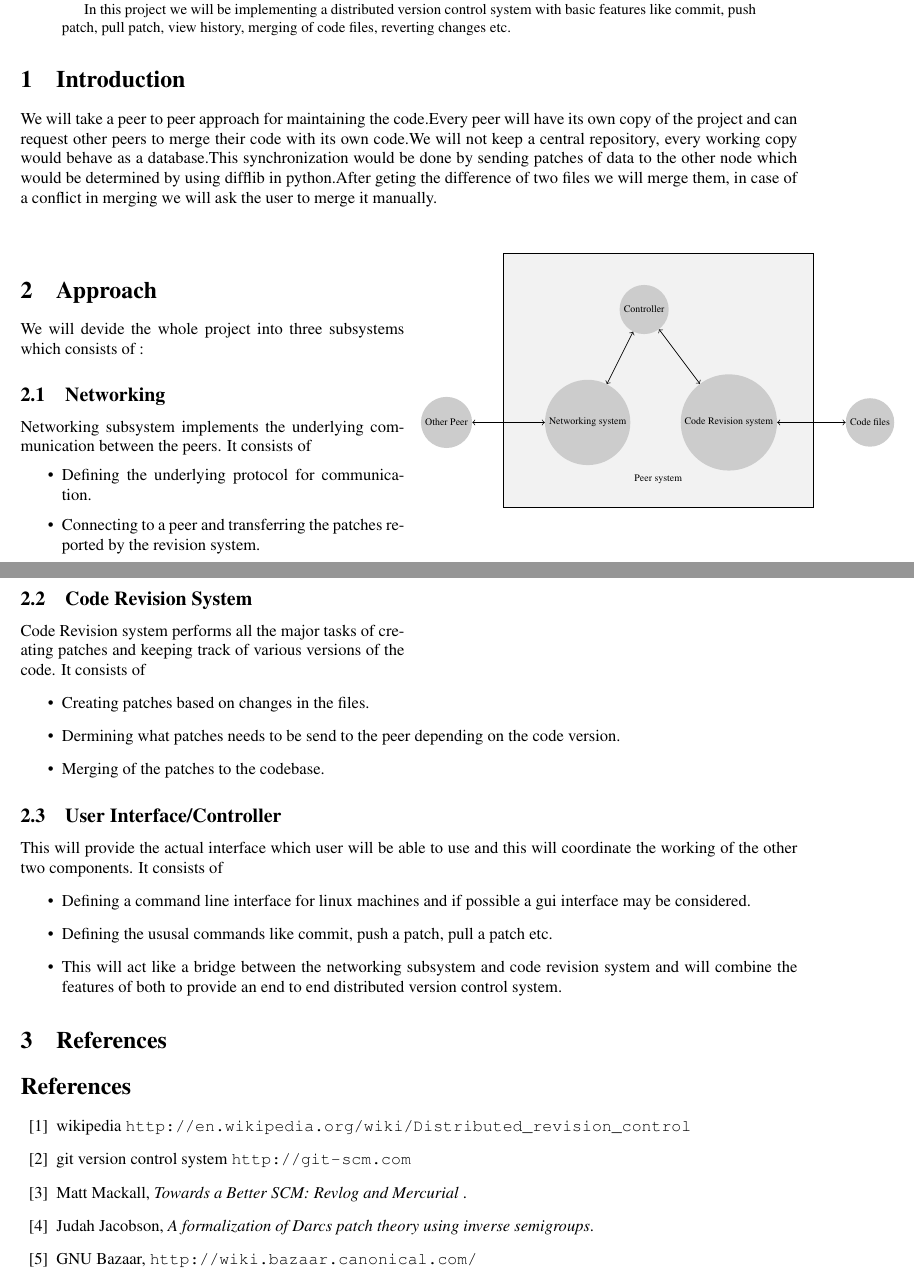
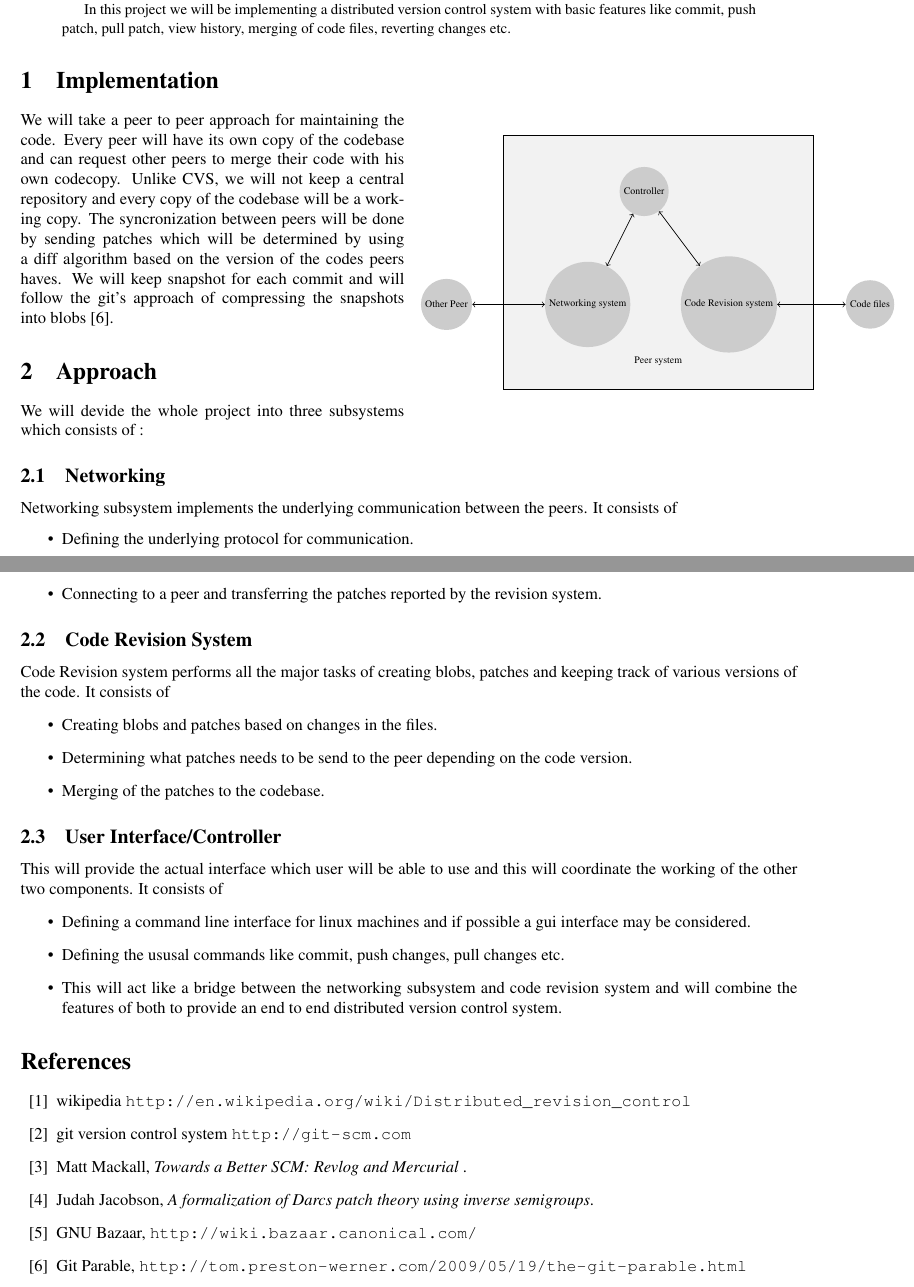
Before and after one commit to satvikc/Distributed-Revision-Control-System, a LaTeX paper (doc/idea.tex): two parts of pages 1 and 2 of 2, joined at a grey line, cut so that both start at the same text. Compiled offline with pdfLaTeX.

Commit message:
Some more changes made

```diff
--- a/doc/idea.tex
+++ b/doc/idea.tex
@@ -44,8 +44,6 @@ In this project we will be implementing a distributed version control
 system with basic features like commit, push patch, pull patch, view history,
 merging of code files, reverting changes etc.
 \end{abstract}
-\section{Introduction}
-We will take a peer to peer approach for maintaining the code.Every peer will have its own copy of the project and can request other peers to merge their code with its own code.We will not keep a central repository, every working copy would behave as a database.This synchronization would be done by sending patches of data to the other node which would be determined by using difflib in python.After geting the difference of two files we will merge them, in case of a conflict in merging we will ask the user to merge it manually.\\
 \begin{wrapfigure}{r}{8cm}
 \centering
 \begin{tikzpicture}[ scale=0.6,transform shape]
@@ -63,6 +61,17 @@ We will take a peer to peer approach for maintaining the code.Every peer will ha
 \draw [<->] (b) -- (f);
 \end{tikzpicture}
 \end{wrapfigure}
+\section{Implementation}
+We will take a peer to peer approach for maintaining the code. Every peer will
+have its own copy of the codebase and can request other peers to merge their
+code with his own codecopy. Unlike CVS, we will not keep a central repository
+and every copy of the codebase will be a working copy. The syncronization
+between peers will be done by sending patches which will be determined by
+using a diff algorithm based on the version of the codes peers haves. We will
+keep snapshot for each commit and will follow the git's approach of
+compressing the snapshots into blobs \cite{parable}.
+
+
 \section{Approach}
 We will devide the whole project into three subsystems which consists of :
 
@@ -75,11 +84,11 @@ peers. It consists of
   revision system.
 \end{itemize}
 \subsection{Code Revision System}
-Code Revision system performs all the major tasks of creating patches and
+Code Revision system performs all the major tasks of creating blobs, patches and
 keeping track of various versions of the code. It consists of
 \begin{itemize}
-\item Creating patches based on changes in the files.
-\item Dermining what patches needs to be send to the peer depending on the
+\item Creating blobs and patches based on changes in the files.
+\item Determining what patches needs to be send to the peer depending on the
   code version.
 \item Merging of the patches to the codebase.
 \end{itemize}
@@ -90,13 +99,13 @@ It consists of
 \begin{itemize}
 \item Defining a command line interface for linux machines and if possible a
   gui interface may be considered.
-\item Defining the ususal commands like commit, push a patch, pull a patch
+\item Defining the ususal commands like commit, push changes, pull changes
   etc.
 \item This will act like a bridge between the networking subsystem and code
   revision system and will combine the features of both to provide an end to
   end distributed version control system.
 \end{itemize}
-\section{References}
+
 \begin{thebibliography}{99}
 \bibitem{wiki}
 wikipedia \url{http://en.wikipedia.org/wiki/Distributed_revision_control}
@@ -109,6 +118,8 @@ Judah Jacobson, \emph{A formalization of Darcs patch theory using inverse
   semigroups}.
 \bibitem{bazaar}
 GNU Bazaar, \url{http://wiki.bazaar.canonical.com/}
+\bibitem{parable}
+Git Parable, \url{http://tom.preston-werner.com/2009/05/19/the-git-parable.html}
 \end{thebibliography}
 
 \end{document}
```
